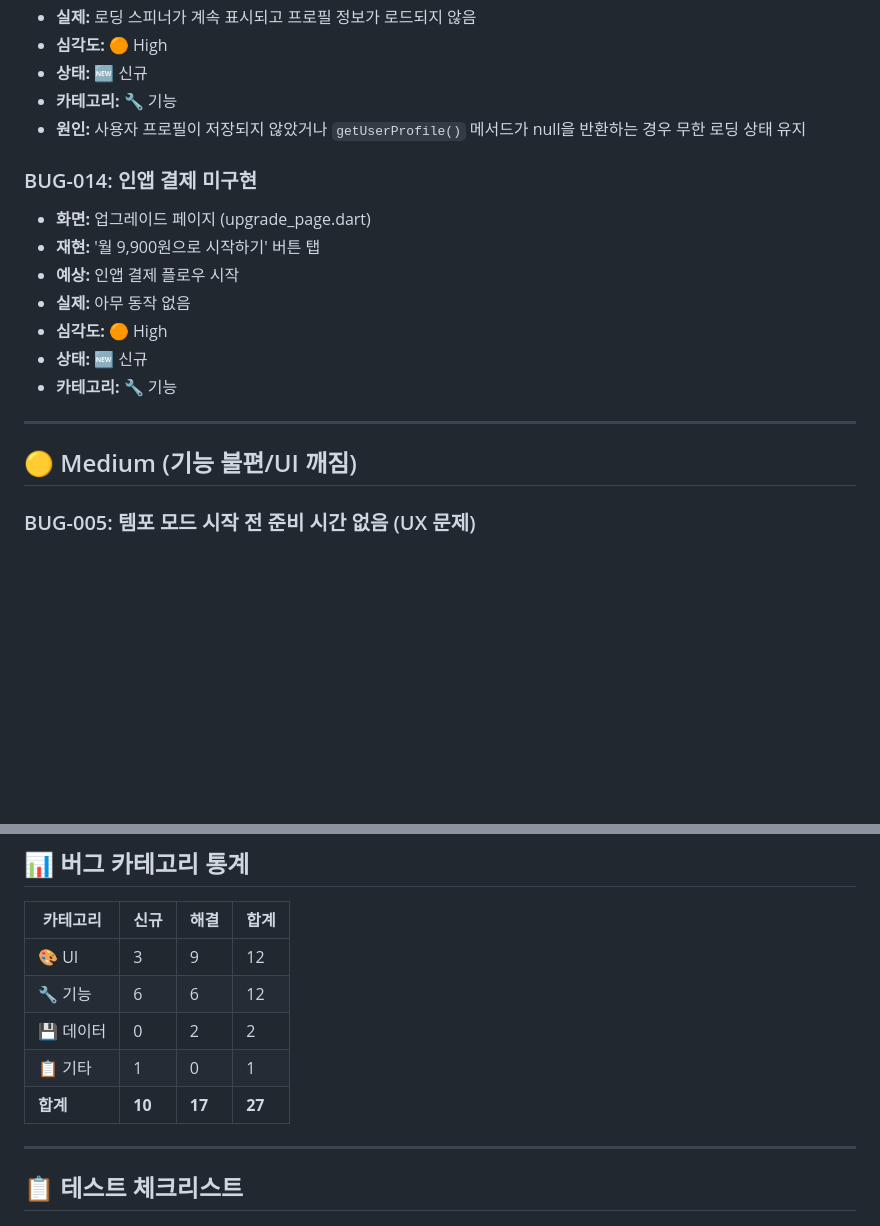
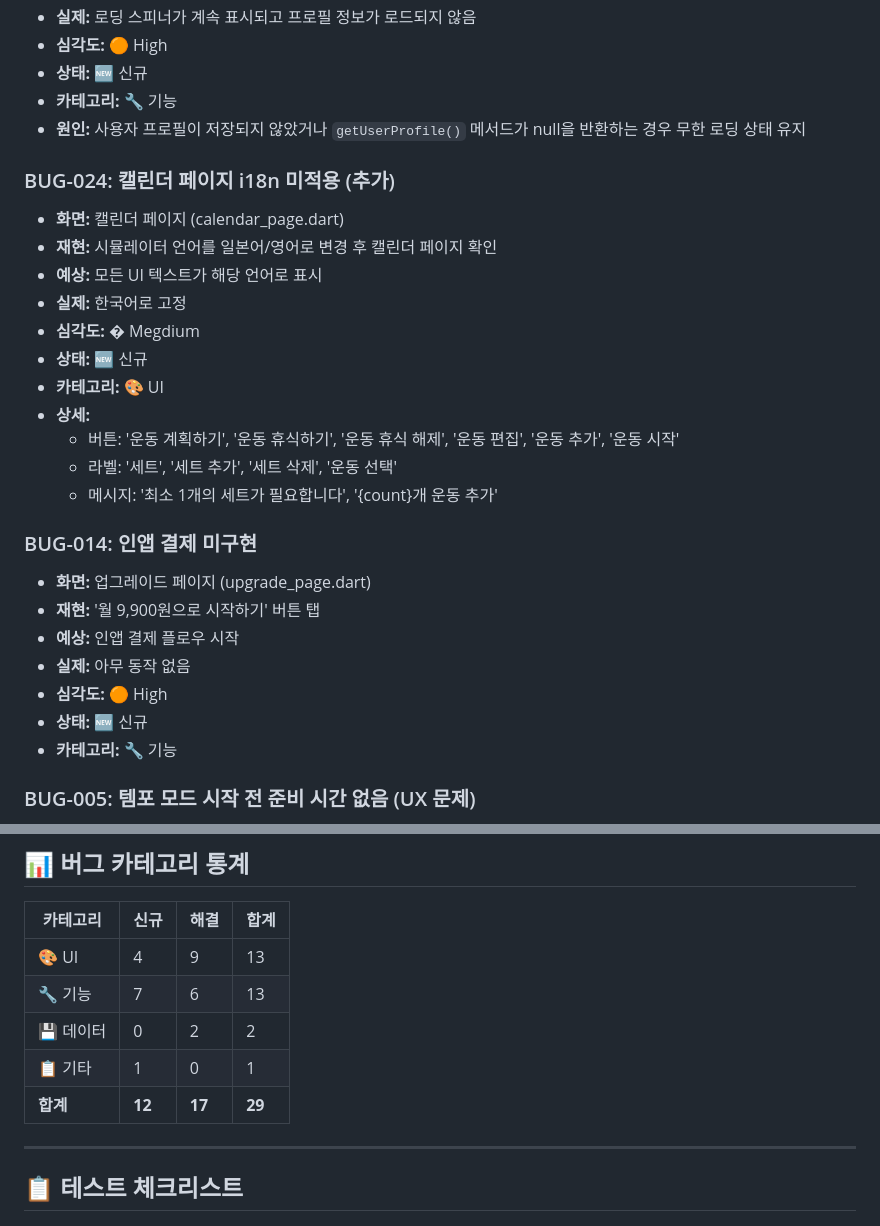
Before and after one commit to Davejinking/fitmix_pwa, a Markdown page: doc/bug_report.md, 2 parts joined by grey strips. Rendered like a GitHub page; blank space fills up the shorter version.

Commit message:
docs: 버그 리포트 업데이트 (BUG-023, BUG-024 추가)

```diff
--- a/doc/bug_report.md
+++ b/doc/bug_report.md
@@ -39,6 +39,19 @@
 - **카테고리:** 🔧 기능
 - **원인:** 사용자 프로필이 저장되지 않았거나 `getUserProfile()` 메서드가 null을 반환하는 경우 무한 로딩 상태 유지
 
+### BUG-024: 캘린더 페이지 i18n 미적용 (추가)
+- **화면:** 캘린더 페이지 (calendar_page.dart)
+- **재현:** 시뮬레이터 언어를 일본어/영어로 변경 후 캘린더 페이지 확인
+- **예상:** 모든 UI 텍스트가 해당 언어로 표시
+- **실제:** 한국어로 고정
+- **심각도:** � Megdium
+- **상태:** 🆕 신규
+- **카테고리:** 🎨 UI
+- **상세:**
+  - 버튼: '운동 계획하기', '운동 휴식하기', '운동 휴식 해제', '운동 편집', '운동 추가', '운동 시작'
+  - 라벨: '세트', '세트 추가', '세트 삭제', '운동 선택'
+  - 메시지: '최소 1개의 세트가 필요합니다', '{count}개 운동 추가'
+
 ### BUG-014: 인앱 결제 미구현
 - **화면:** 업그레이드 페이지 (upgrade_page.dart)
 - **재현:** '월 9,900원으로 시작하기' 버튼 탭
@@ -47,10 +60,6 @@
 - **심각도:** 🟠 High
 - **상태:** 🆕 신규
 - **카테고리:** 🔧 기능
-
----
-
-## 🟡 Medium (기능 불편/UI 깨짐)
 
 ### BUG-005: 템포 모드 시작 전 준비 시간 없음 (UX 문제)
 - **화면:** 운동 계획 → 템포 모드
@@ -302,11 +311,11 @@
 
 | 카테고리 | 신규 | 해결 | 합계 |
 |---------|------|------|------|
-| 🎨 UI | 3 | 9 | 12 |
-| 🔧 기능 | 6 | 6 | 12 |
+| 🎨 UI | 4 | 9 | 13 |
+| 🔧 기능 | 7 | 6 | 13 |
 | 💾 데이터 | 0 | 2 | 2 |
 | 📋 기타 | 1 | 0 | 1 |
-| **합계** | **10** | **17** | **27** |
+| **합계** | **12** | **17** | **29** |
 
 ---
 
```
